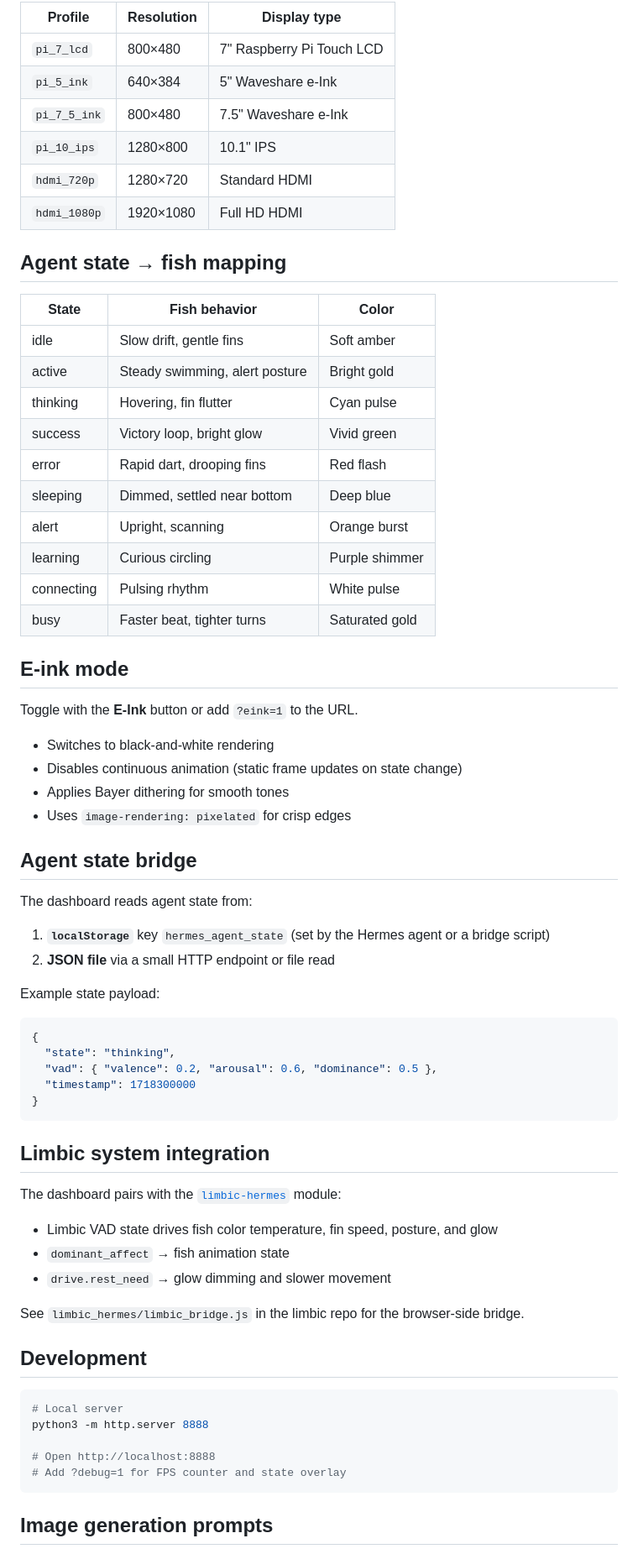
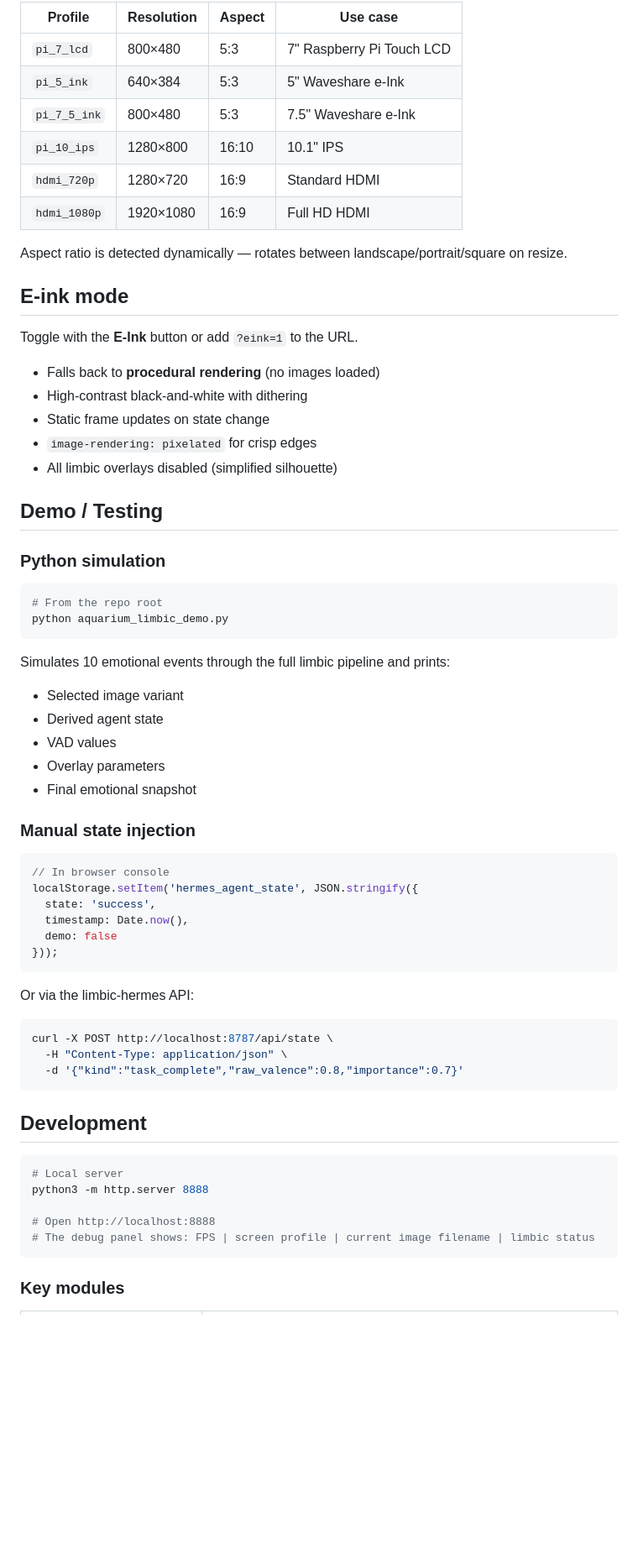
Before and after one commit to drwjkirkpatrick-web/hermes-aquarium-agent, a Markdown page: README.md, the part around one of its changes. Shown at 84% size. GitHub-like rendering; blank space fills up the shorter version.

Commit message:
README: document v2 limbic integration, 100 images, overlay system

````diff
--- a/README.md
+++ b/README.md
@@ -49,62 +142,59 @@ Detected automatically via `detectScreenProfile()`:
 
-| Profile | Resolution | Display type |
-|---------|-----------|--------------|
-| `pi_7_lcd` | 800×480 | 7" Raspberry Pi Touch LCD |
-| `pi_5_ink` | 640×384 | 5" Waveshare e-Ink |
-| `pi_7_5_ink` | 800×480 | 7.5" Waveshare e-Ink |
-| `pi_10_ips` | 1280×800 | 10.1" IPS |
-| `hdmi_720p` | 1280×720 | Standard HDMI |
-| `hdmi_1080p` | 1920×1080 | Full HD HDMI |
+| Profile | Resolution | Aspect | Use case |
+|---------|-----------|--------|----------|
+| `pi_7_lcd` | 800×480 | 5:3 | 7" Raspberry Pi Touch LCD |
+| `pi_5_ink` | 640×384 | 5:3 | 5" Waveshare e-Ink |
+| `pi_7_5_ink` | 800×480 | 5:3 | 7.5" Waveshare e-Ink |
+| `pi_10_ips` | 1280×800 | 16:10 | 10.1" IPS |
+| `hdmi_720p` | 1280×720 | 16:9 | Standard HDMI |
+| `hdmi_1080p` | 1920×1080 | 16:9 | Full HD HDMI |
 
-## Agent state → fish mapping
-
-| State | Fish behavior | Color |
-|-------|--------------|-------|
-| idle | Slow drift, gentle fins | Soft amber |
-| active | Steady swimming, alert posture | Bright gold |
-| thinking | Hovering, fin flutter | Cyan pulse |
-| success | Victory loop, bright glow | Vivid green |
-| error | Rapid dart, drooping fins | Red flash |
-| sleeping | Dimmed, settled near bottom | Deep blue |
-| alert | Upright, scanning | Orange burst |
-| learning | Curious circling | Purple shimmer |
-| connecting | Pulsing rhythm | White pulse |
-| busy | Faster beat, tighter turns | Saturated gold |
+Aspect ratio is detected dynamically — rotates between landscape/portrait/square on resize.
 
 ## E-ink mode
 
 Toggle with the **E-Ink** button or add `?eink=1` to the URL.
 
-- Switches to black-and-white rendering
-- Disables continuous animation (static frame updates on state change)
-- Applies Bayer dithering for smooth tones
-- Uses `image-rendering: pixelated` for crisp edges
+- Falls back to **procedural rendering** (no images loaded)
+- High-contrast black-and-white with dithering
+- Static frame updates on state change
+- `image-rendering: pixelated` for crisp edges
+- All limbic overlays disabled (simplified silhouette)
 
-## Agent state bridge
+## Demo / Testing
 
-The dashboard reads agent state from:
+### Python simulation
 
-1. **`localStorage`** key `hermes_agent_state` (set by the Hermes agent or a bridge script)
-2. **JSON file** via a small HTTP endpoint or file read
-
-Example state payload:
-```json
-{
-  "state": "thinking",
-  "vad": { "valence": 0.2, "arousal": 0.6, "dominance": 0.5 },
-  "timestamp": 1718300000
-}
+```bash
+# From the repo root
+python aquarium_limbic_demo.py
 ```
 
-## Limbic system integration
+Simulates 10 emotional events through the full limbic pipeline and prints:
+- Selected image variant
+- Derived agent state
+- VAD values
+- Overlay parameters
+- Final emotional snapshot
 
-The dashboard pairs with the [`limbic-hermes`](https://github.com/drwjkirkpatrick-web/limbic-hermes) module:
+### Manual state injection
 
-- Limbic VAD state drives fish color temperature, fin speed, posture, and glow
-- `dominant_affect` → fish animation state
-- `drive.rest_need` → glow dimming and slower movement
+```javascript
+// In browser console
+localStorage.setItem('hermes_agent_state', JSON.stringify({
+  state: 'success',
+  timestamp: Date.now(),
+  demo: false
+}));
+```
 
-See `limbic_hermes/limbic_bridge.js` in the limbic repo for the browser-side bridge.
+Or via the limbic-hermes API:
+
+```bash
+curl -X POST http://localhost:8787/api/state \
+  -H "Content-Type: application/json" \
+  -d '{"kind":"task_complete","raw_valence":0.8,"importance":0.7}'
+```
 
 ## Development
 
@@ -113,8 +203,8 @@ See `limbic_hermes/limbic_bridge.js` in the limbic repo for the browser-side bri
 python3 -m http.server 8888
 
 # Open http://localhost:8888
-# Add ?debug=1 for FPS counter and state overlay
+# The debug panel shows: FPS | screen profile | current image filename | limbic status
 ```
 
-## Image generation prompts
+### Key modules
 
````
Also changed, not shown: other parts of README.md (+119 -24 lines).
